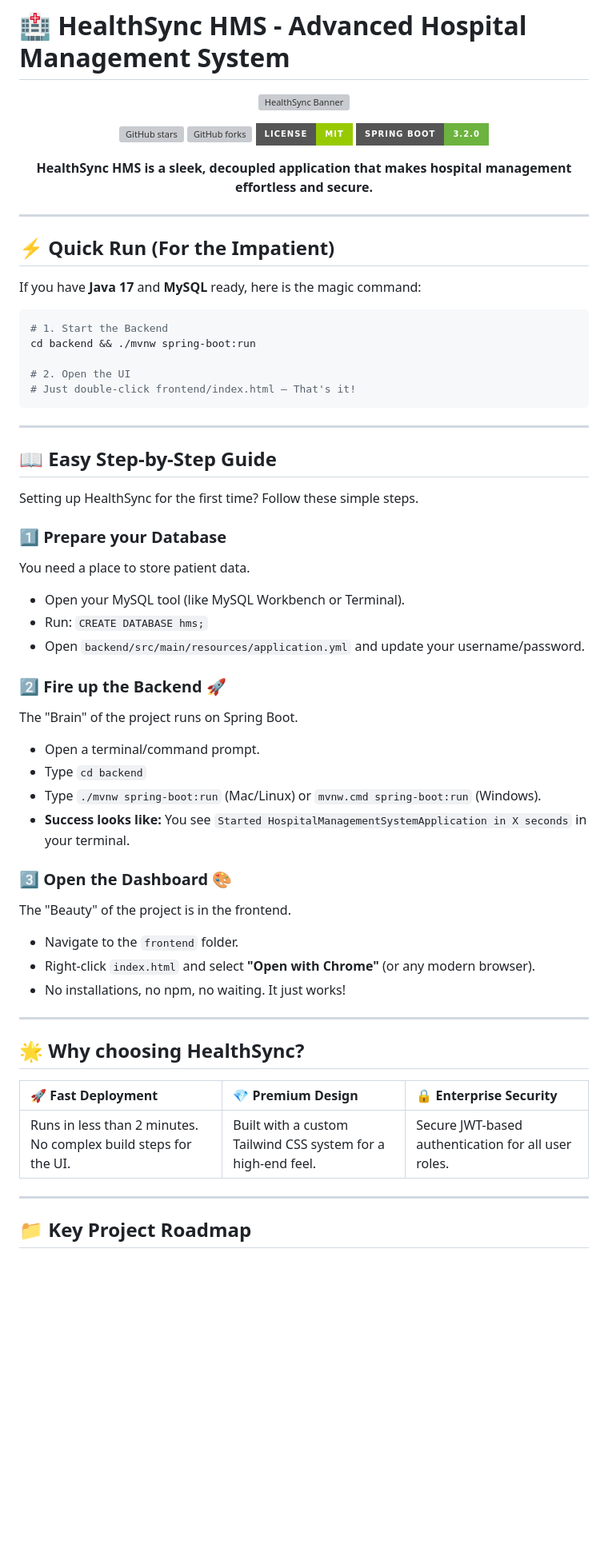
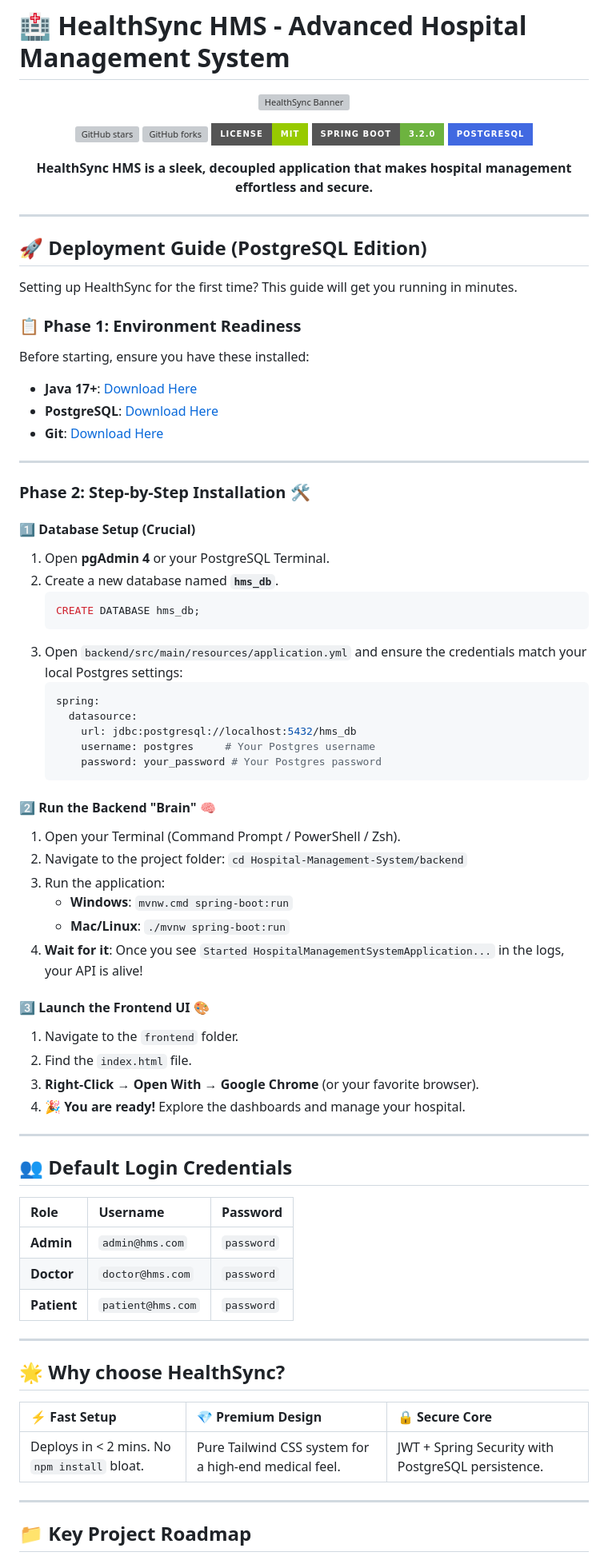
Before and after one commit to imrajeevnayan/Hospital-Management-System, a Markdown page: README.md, the part around one of its changes. Shown at 80% size. Drawn GitHub-style; badges without logos; blank space fills up the shorter version; grey boxes are pictures that could not be loaded.

Commit message:
docs: update README with PostgreSQL deployment guide

````diff
--- a/README.md
+++ b/README.md
@@ -8,6 +8,7 @@
 [![GitHub forks](https://img.shields.io/github/forks/imrajeevnayan/Hospital-Management-System?style=for-the-badge&color=6C757D)](https://github.com/imrajeevnayan/Hospital-Management-System/network/members)
 [![License: MIT](https://img.shields.io/badge/License-MIT-green.svg?style=for-the-badge)](https://opensource.org/licenses/MIT)
 [![Spring Boot](https://img.shields.io/badge/Spring_Boot-3.2.0-6DB33F?style=for-the-badge&logo=spring-boot)](https://spring.io/projects/spring-boot)
+[![PostgreSQL](https://img.shields.io/badge/PostgreSQL-4169E1?style=for-the-badge&logo=postgresql&logoColor=white)](https://www.postgresql.org/)
 
 **HealthSync HMS is a sleek, decoupled application that makes hospital management effortless and secure.**
 
@@ -15,50 +16,66 @@
 
 ---
 
-## ⚡ Quick Run (For the Impatient)
+## 🚀 Deployment Guide (PostgreSQL Edition)
 
-If you have **Java 17** and **MySQL** ready, here is the magic command:
+Setting up HealthSync for the first time? This guide will get you running in minutes.
 
-```bash
-# 1. Start the Backend
-cd backend && ./mvnw spring-boot:run
-
-# 2. Open the UI
-# Just double-click frontend/index.html — That's it!
-```
+### 📋 Phase 1: Environment Readiness
+Before starting, ensure you have these installed:
+*   **Java 17+**: [Download Here](https://adoptium.net/temurin/releases/?version=17)
+*   **PostgreSQL**: [Download Here](https://www.postgresql.org/download/)
+*   **Git**: [Download Here](https://git-scm.com/downloads)
 
 ---
 
-## 📖 Easy Step-by-Step Guide
+### Phase 2: Step-by-Step Installation 🛠️
 
-Setting up HealthSync for the first time? Follow these simple steps.
+#### 1️⃣ Database Setup (Crucial)
+1.  Open **pgAdmin 4** or your PostgreSQL Terminal.
+2.  Create a new database named **`hms_db`**.
+    ```sql
+    CREATE DATABASE hms_db;
+    ```
+3.  Open `backend/src/main/resources/application.yml` and ensure the credentials match your local Postgres settings:
+    ```yaml
+    spring:
+      datasource:
+        url: jdbc:postgresql://localhost:5432/hms_db
+        username: postgres     # Your Postgres username
+        password: your_password # Your Postgres password
+    ```
 
-### 1️⃣ Prepare your Database
-You need a place to store patient data.
-*   Open your MySQL tool (like MySQL Workbench or Terminal).
-*   Run: `CREATE DATABASE hms;`
-*   Open `backend/src/main/resources/application.yml` and update your username/password.
+#### 2️⃣ Run the Backend "Brain" 🧠
+1.  Open your Terminal (Command Prompt / PowerShell / Zsh).
+2.  Navigate to the project folder: `cd Hospital-Management-System/backend`
+3.  Run the application:
+    *   **Windows**: `mvnw.cmd spring-boot:run`
+    *   **Mac/Linux**: `./mvnw spring-boot:run`
+4.  **Wait for it**: Once you see `Started HospitalManagementSystemApplication...` in the logs, your API is alive!
 
-### 2️⃣ Fire up the Backend 🚀
-The "Brain" of the project runs on Spring Boot.
-*   Open a terminal/command prompt.
-*   Type `cd backend`
-*   Type `./mvnw spring-boot:run` (Mac/Linux) or `mvnw.cmd spring-boot:run` (Windows).
-*   **Success looks like:** You see `Started HospitalManagementSystemApplication in X seconds` in your terminal.
-
-### 3️⃣ Open the Dashboard 🎨
-The "Beauty" of the project is in the frontend.
-*   Navigate to the `frontend` folder.
-*   Right-click `index.html` and select **"Open with Chrome"** (or any modern browser).
-*   No installations, no npm, no waiting. It just works!
+#### 3️⃣ Launch the Frontend UI 🎨
+1.  Navigate to the `frontend` folder.
+2.  Find the `index.html` file.
+3.  **Right-Click** → **Open With** → **Google Chrome** (or your favorite browser).
+4.  🎉 **You are ready!** Explore the dashboards and manage your hospital.
 
 ---
 
-## 🌟 Why choosing HealthSync?
+## 👥 Default Login Credentials
 
-| 🚀 Fast Deployment | 💎 Premium Design | 🔒 Enterprise Security |
+| Role | Username | Password |
 | :--- | :--- | :--- |
-| Runs in less than 2 minutes. No complex build steps for the UI. | Built with a custom Tailwind CSS system for a high-end feel. | Secure JWT-based authentication for all user roles. |
+| **Admin** | `admin@hms.com` | `password` |
+| **Doctor** | `doctor@hms.com` | `password` |
+| **Patient** | `patient@hms.com` | `password` |
+
+---
+
+## 🌟 Why choose HealthSync?
+
+| ⚡ Fast Setup | 💎 Premium Design | 🔒 Secure Core |
+| :--- | :--- | :--- |
+| Deploys in < 2 mins. No `npm install` bloat. | Pure Tailwind CSS system for a high-end medical feel. | JWT + Spring Security with PostgreSQL persistence. |
 
 ---
 
````
Also changed, not shown: other parts of README.md (+2 -8 lines).
